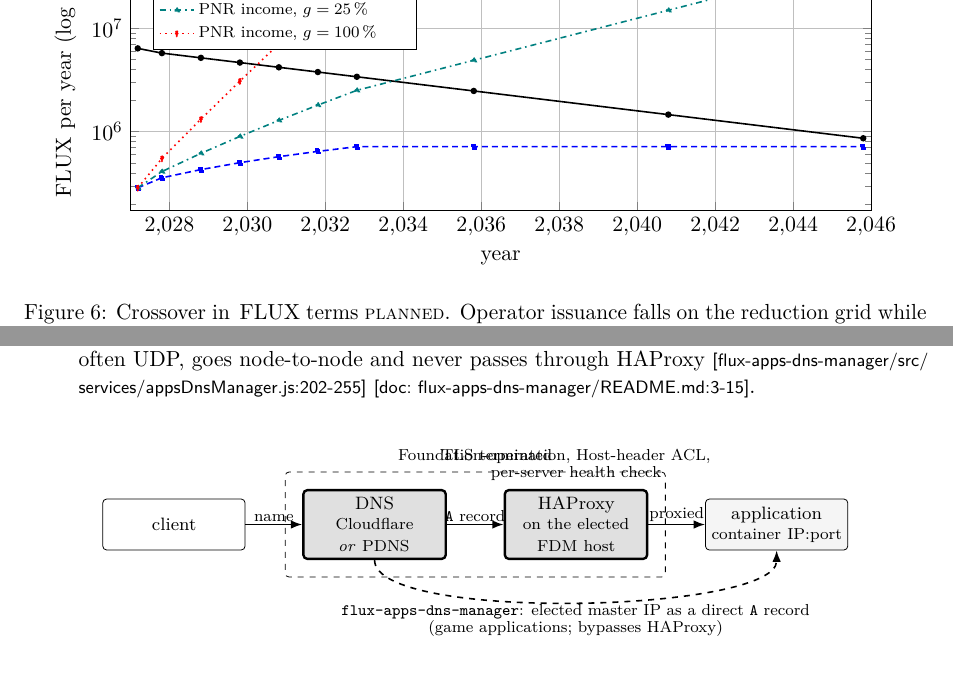
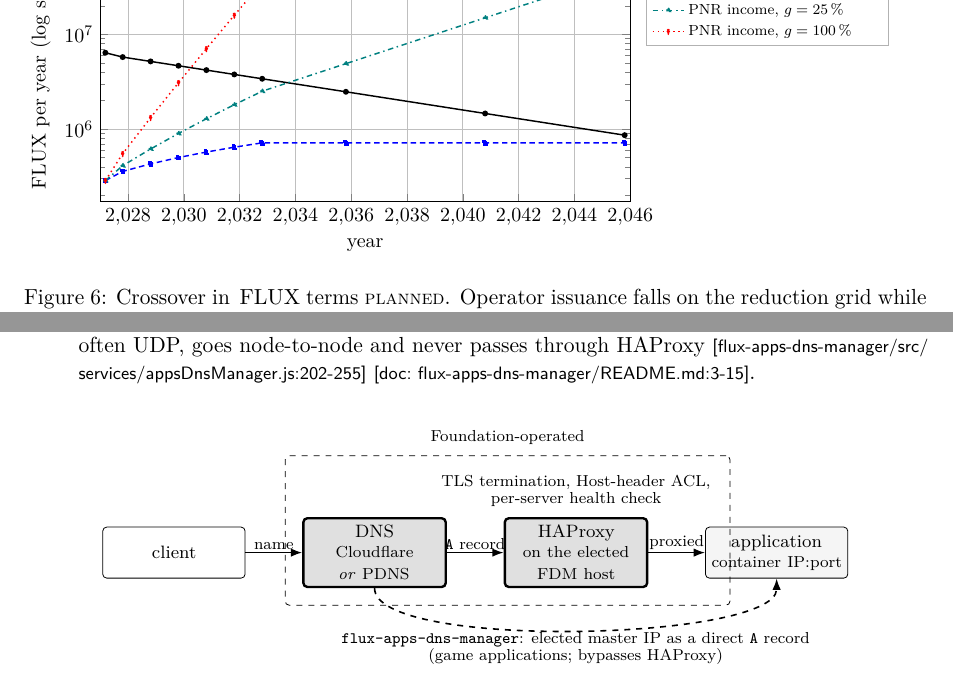
Before and after one commit to RunOnFlux/fluxwhitepaper, a LaTeX document (paper/main.tex, which reads paper/sections/07-pnr.tex, paper/sections/12-networking.tex): two parts of pages 75 and 117 of 400, joined at a grey line, cut so that both start at the same text. Compiled offline with pdfLaTeX.

Commit message:
Figure layout fixes: legend placement, label collisions, edge routing

```diff
--- a/paper/sections/07-pnr.tex
+++ b/paper/sections/07-pnr.tex
@@ -1498,12 +1498,13 @@ its magnitude is not established.}
 \centering
 \begin{tikzpicture}
 \begin{axis}[
-  width=0.92\linewidth, height=6.4cm,
+  width=0.74\linewidth, height=6.4cm,
   xlabel={year},
   ylabel={\flux\ per year (log scale)},
   ymode=log,
   xmin=2027, xmax=2046,
-  legend pos=north west,
+  %% Outside the axes: the g=100% series climbs straight through a north-west legend.
+  legend style={at={(1.03,1)}, anchor=north west, font=\scriptsize, draw=black!30},
   legend cell align=left,
   legend style={font=\scriptsize},
   grid=major,
--- a/paper/sections/12-networking.tex
+++ b/paper/sections/12-networking.tex
@@ -92,10 +92,11 @@ finds the IP:port that \FluxOS placed it on. \shipped
       node[lbl, below, pos=0.5] {\texttt{flux-\allowbreak{}apps-\allowbreak{}dns-\allowbreak{}manager}: elected master IP as a direct
         \texttt{A} record\\[-1pt](game applications; bypasses HAProxy)} (app.south);
 
-    \node[lbl, above=1mm of ha] {TLS termination, Host-header ACL,\\[-1pt]per-server health check};
-    \node[lbl, below=13mm of dns, anchor=north] {};
-    \node[draw, dashed, rounded corners=2pt, inner sep=3mm, fit=(dns)(ha),
-          label={[lbl, yshift=1mm]above:{Foundation-operated}}] {};
+    %% Named and included in the fit: as a bare label above `ha' it printed on top of
+    %% the dashed box's own "Foundation-operated" label, which sits at the same height.
+    \node[lbl, above=1.5mm of ha] (tls) {TLS termination, Host-header ACL,\\[-1pt]per-server health check};
+    \node[draw, dashed, rounded corners=2pt, inner sep=3mm, fit=(dns)(ha)(tls),
+          label={[lbl, yshift=1.5mm]above:{Foundation-operated}}] {};
   \end{tikzpicture}
   \caption{The reachability path from client to a running application, and the game-application
   shortcut that bypasses \FDM's HAProxy entirely. Both intermediate hops are Foundation-operated
```
Also changed, not shown: paper/sections/13-managed-services.tex (+2 -1 lines), paper/sections/26-migration.tex (+5 -1 lines), FluxWhitepaper.pdf.
